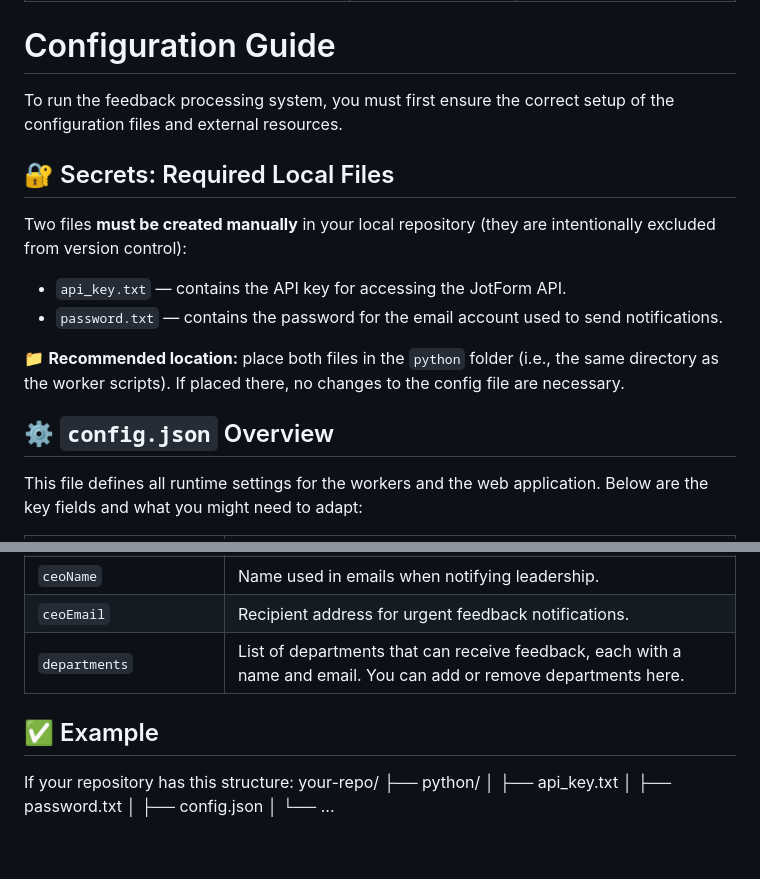
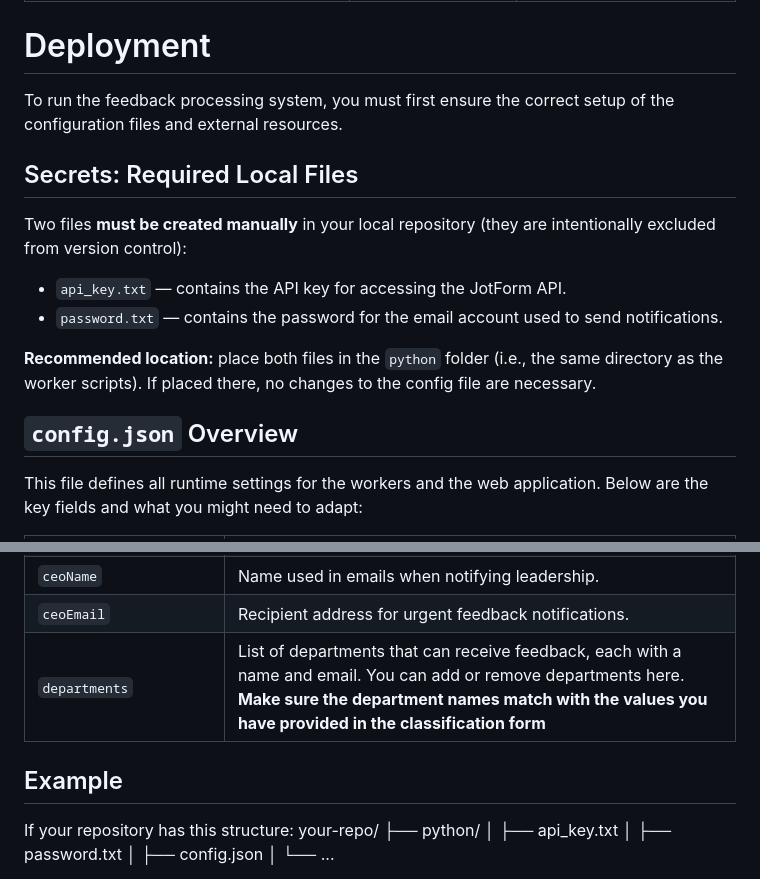
Before and after one commit to DigiBP/25DIGIBP1, a Markdown page: Readme - Appendix/Python (Service Tasks).md, 2 parts joined by grey strips. GitHub-like rendering; blank space fills up the shorter version.

```diff
--- a/Readme - Appendix/Python (Service Tasks).md
+++ b/Readme - Appendix/Python (Service Tasks).md
@@ -37,20 +37,20 @@ See the table below for a mapping of worker scripts to their BPMN service tasks
 
 
 
-# Configuration Guide
+# Deployment
 
 To run the feedback processing system, you must first ensure the correct setup of the configuration files and external resources.
 
-## 🔐 Secrets: Required Local Files
+## Secrets: Required Local Files
 
 Two files **must be created manually** in your local repository (they are intentionally excluded from version control):
 
 - `api_key.txt` — contains the API key for accessing the JotForm API.
 - `password.txt` — contains the password for the email account used to send notifications.
 
-📁 **Recommended location:** place both files in the `python` folder (i.e., the same directory as the worker scripts). If placed there, no changes to the config file are necessary.
+**Recommended location:** place both files in the `python` folder (i.e., the same directory as the worker scripts). If placed there, no changes to the config file are necessary.
 
-## ⚙️ `config.json` Overview
+## `config.json` Overview
 
 This file defines all runtime settings for the workers and the web application. Below are the key fields and what you might need to adapt:
 
@@ -70,9 +70,9 @@ This file defines all runtime settings for the workers and the web application.
 | `webappPort`            | Port for the Flask web interface (default: 5000). |
 | `ceoName`               | Name used in emails when notifying leadership. |
 | `ceoEmail`              | Recipient address for urgent feedback notifications. |
-| `departments`           | List of departments that can receive feedback, each with a name and email. You can add or remove departments here. |
+| `departments`           | List of departments that can receive feedback, each with a name and email. You can add or remove departments here. **Make sure the department names match with the values you have provided in the classification form** |
 
-## ✅ Example
+## Example
 
 If your repository has this structure:
 your-repo/
```
